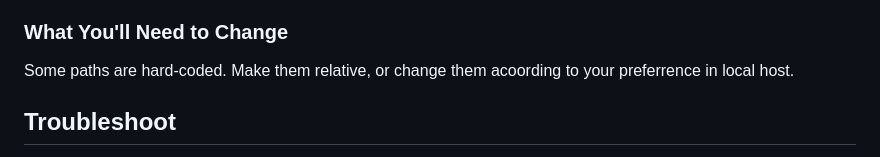
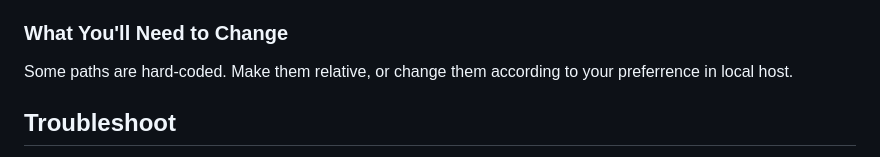
Before and after one commit to Risvy/Bangla-Text-and-Document-Summarizer, a Markdown page: README.md, the part around the change. GitHub-like rendering.

```diff
--- a/README.md
+++ b/README.md
@@ -80,7 +80,7 @@ Insert the text you want to summarize. Click *SAVE* and the file will be downloa
 When you insert and save a text, it downloads the file in your local machine (chrome default *downloads* directory). When you click **Click here for Abstractive** or **Click here for Extractive**, a php file (e.g: extractive.php) runs another shell script file (e.g: extractive_commands.sh) consist of the commands to run the project and view the result as well. In this way, the user only need to click one button and the rest will be handled in the backend.
 
 ### What You'll Need to Change
-Some paths are hard-coded. Make them relative, or change them acoording to your preferrence in local host.
+Some paths are hard-coded. Make them relative, or change them according to your preferrence in local host.
 
 ## Troubleshoot
 1. You may need to install specific version of some softwares. Check `Code/AbstractiveSummarizer/Reference_Colab_Implementation.ipynb` for what is installed after which.
```
